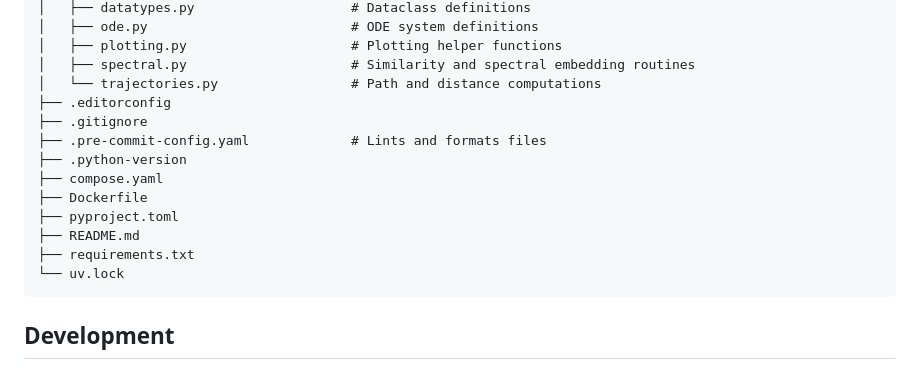
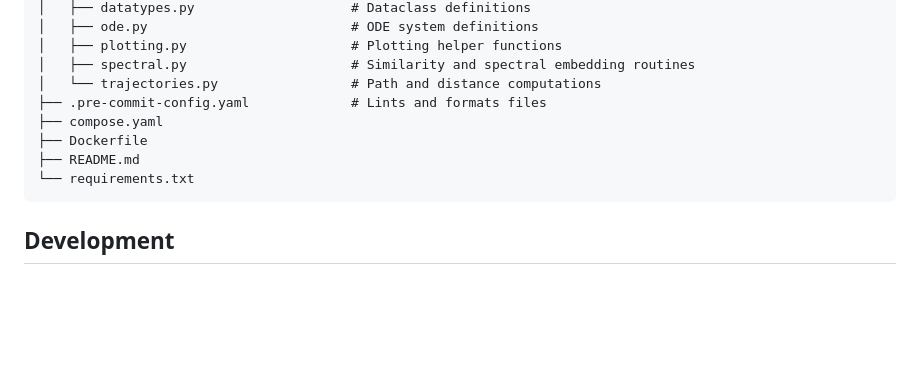
Before and after one commit to victor-lopz/spectral-clustering, a Markdown page: README.md, the part around the change. Drawn GitHub-style; blank space fills up the shorter version.

Commit message:
remove dot files from readme's project structure

````diff
--- a/README.md
+++ b/README.md
@@ -93,16 +93,11 @@ spectral-clustering/
 │   ├── plotting.py                     # Plotting helper functions
 │   ├── spectral.py                     # Similarity and spectral embedding routines
 │   └── trajectories.py                 # Path and distance computations
-├── .editorconfig
-├── .gitignore
 ├── .pre-commit-config.yaml             # Lints and formats files
-├── .python-version
 ├── compose.yaml
 ├── Dockerfile
-├── pyproject.toml
 ├── README.md
-├── requirements.txt
-└── uv.lock
+└── requirements.txt
 ```
 
 ## Development
````
